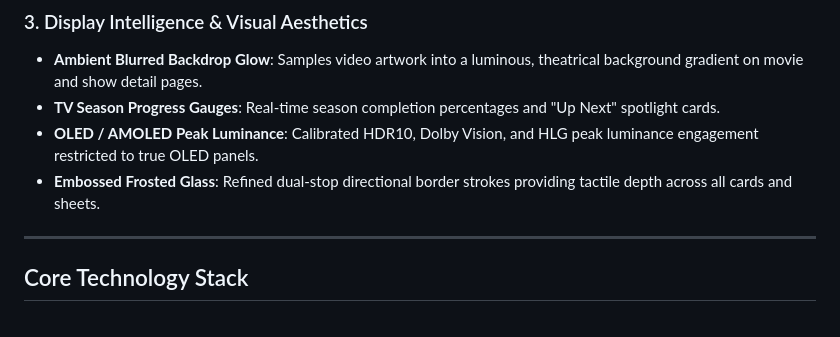
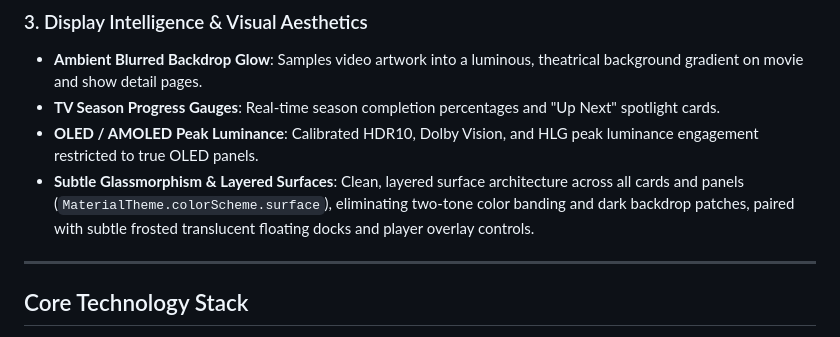
Before and after one commit to omkaarpatil787-dev/Jadzumi-Video-Player, a Markdown page: RESUME.md, the part around the change. Rendered like a GitHub page.

```diff
--- a/RESUME.md
+++ b/RESUME.md
@@ -46,7 +46,7 @@
 - **Ambient Blurred Backdrop Glow**: Samples video artwork into a luminous, theatrical background gradient on movie and show detail pages.
 - **TV Season Progress Gauges**: Real-time season completion percentages and "Up Next" spotlight cards.
 - **OLED / AMOLED Peak Luminance**: Calibrated HDR10, Dolby Vision, and HLG peak luminance engagement restricted to true OLED panels.
-- **Embossed Frosted Glass**: Refined dual-stop directional border strokes providing tactile depth across all cards and sheets.
+- **Subtle Glassmorphism & Layered Surfaces**: Clean, layered surface architecture across all cards and panels (`MaterialTheme.colorScheme.surface`), eliminating two-tone color banding and dark backdrop patches, paired with subtle frosted translucent floating docks and player overlay controls.
 
 ---
 
```
Also changed, not shown: docs/ROADMAP.md (+27 -1 lines).
